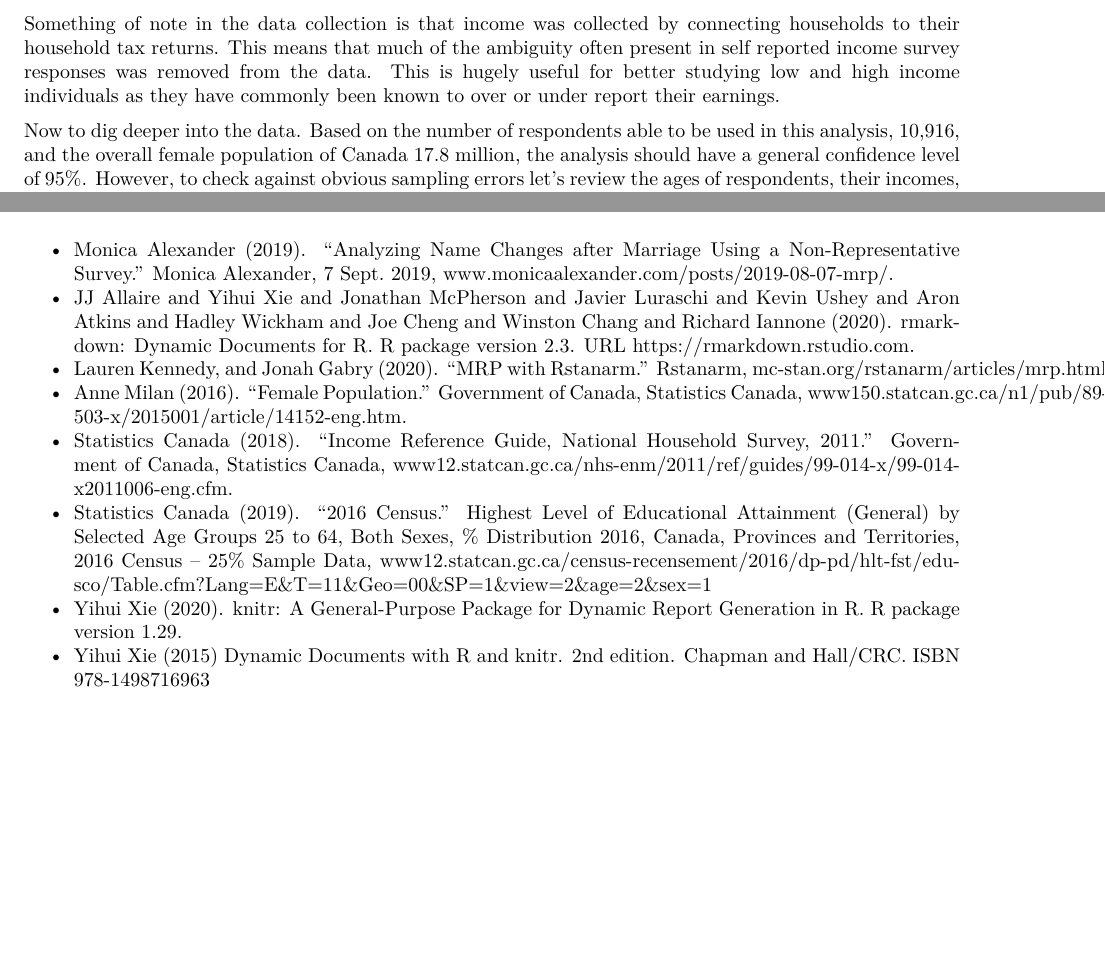
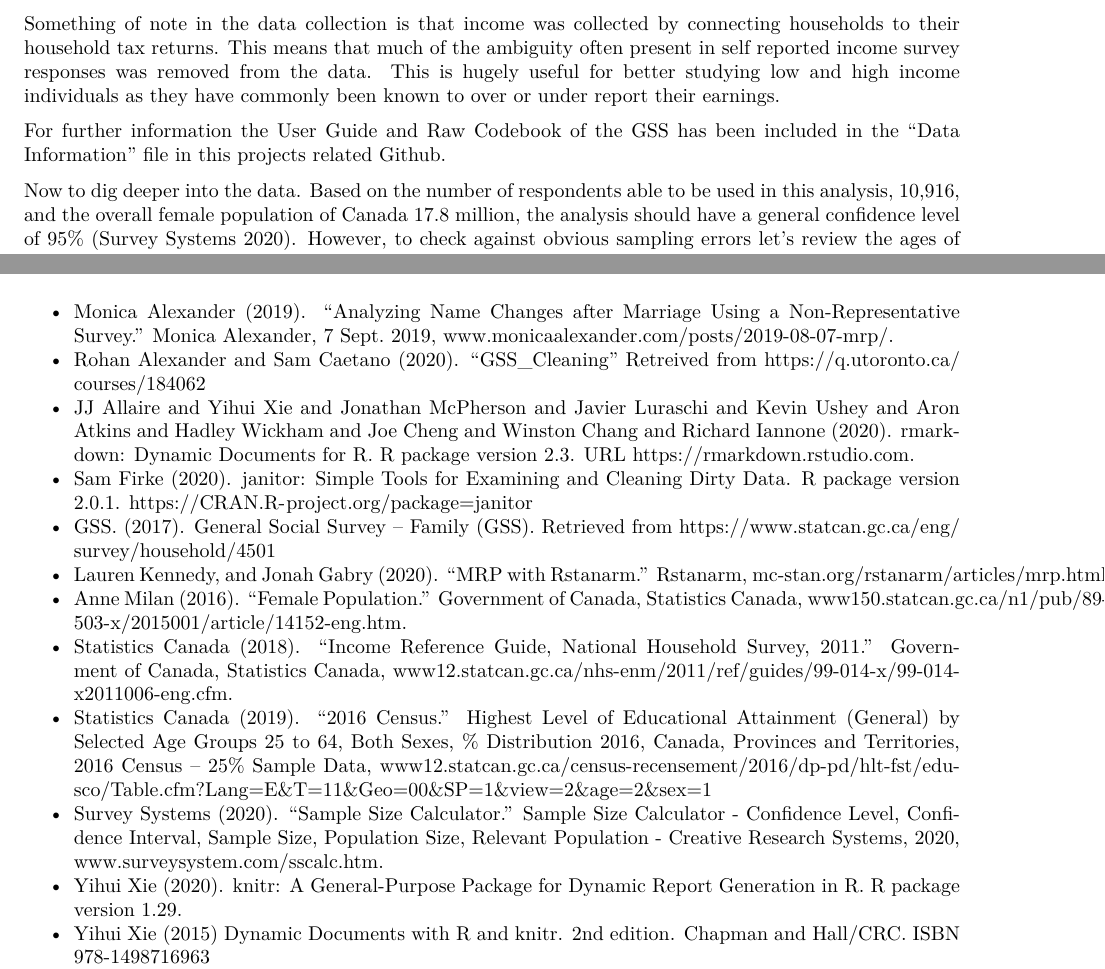
Before and after one commit to STA304-PS3/PS3, an R Markdown document (Outputs/essay.Rmd): two parts of pages 2 and 8 of 8, joined at a grey line, cut so that both start at the same text, the shorter picture padded with empty space. The pictures show the output file Outputs/essay.pdf that the author committed with the source.

Commit message:
Reference update and Reformatting

```diff
--- a/Outputs/essay.Rmd
+++ b/Outputs/essay.Rmd
@@ -77,7 +77,9 @@ This will affect all of our data in the same manner. While we will be working wi
 
 Something of note in the data collection is that income was collected by connecting households to their household tax returns. This means that much of the ambiguity often present in self reported income survey responses was removed from the data. This is hugely useful for better studying low and high income individuals as they have commonly been known to over or under report their earnings.
 
-Now to dig deeper into the data. Based on the number of respondents able to be used in this analysis, 10,916, and the overall female population of Canada 17.8 million, the analysis should have a general confidence level of 95%. However, to check against obvious sampling errors let’s review the ages of respondents, their incomes, and their education levels.
+For further information the User Guide and Raw Codebook of the GSS has been included in the "Data Information" file in this projects related Github.
+
+Now to dig deeper into the data. Based on the number of respondents able to be used in this analysis, 10,916, and the overall female population of Canada 17.8 million, the analysis should have a general confidence level of 95% (Survey Systems 2020). However, to check against obvious sampling errors let’s review the ages of respondents, their incomes, and their education levels.
 
 Figure 1 displays the general breakdown of respondents ages. This is followed by a table taken from Anne Milan’s report on the age of the Female population in Canada (Milan 2016). As can be seen the sampling method caused an over representation of older individuals and an under representation of the young. This could have to do with the requirement of a stable address, or because of the voluntary nature of the survey.
 
@@ -289,13 +291,18 @@ summary(my_logit_dd)
 
 ## References
 - Monica Alexander (2019). “Analyzing Name Changes after Marriage Using a Non-Representative Survey.” Monica Alexander, 7 Sept. 2019, www.monicaalexander.com/posts/2019-08-07-mrp/.
+- Rohan Alexander and Sam Caetano (2020). "GSS_Cleaning" Retreived from https://q.utoronto.ca/courses/184062
 - JJ Allaire and Yihui Xie and Jonathan McPherson and Javier Luraschi and Kevin Ushey and Aron Atkins and Hadley Wickham and Joe Cheng
 and Winston Chang and Richard Iannone (2020). rmarkdown: Dynamic Documents for R. R package version 2.3. URL
 https://rmarkdown.rstudio.com.
+- Sam Firke (2020). janitor: Simple Tools for Examining and Cleaning Dirty Data. R package version 2.0.1.
+https://CRAN.R-project.org/package=janitor
+- GSS. (2017). General Social Survey – Family (GSS). Retrieved from https://www.statcan.gc.ca/eng/survey/household/4501
 - Lauren Kennedy, and Jonah Gabry (2020). “MRP with Rstanarm.” Rstanarm, mc-stan.org/rstanarm/articles/mrp.html.
 - Anne Milan (2016). “Female Population.” Government of Canada, Statistics Canada, www150.statcan.gc.ca/n1/pub/89-503-x/2015001/article/14152-eng.htm.
 - Statistics Canada (2018). “Income Reference Guide, National Household Survey, 2011.” Government of Canada, Statistics Canada, www12.statcan.gc.ca/nhs-enm/2011/ref/guides/99-014-x/99-014-x2011006-eng.cfm.
 - Statistics Canada (2019). “2016 Census.” Highest Level of Educational Attainment (General) by Selected Age Groups 25 to 64, Both Sexes, % Distribution 2016, Canada, Provinces and Territories, 2016 Census – 25% Sample Data, www12.statcan.gc.ca/census-recensement/2016/dp-pd/hlt-fst/edu-sco/Table.cfm?Lang=E&T=11&Geo=00&SP=1&view=2&age=2&sex=1
+- Survey Systems (2020). “Sample Size Calculator.” Sample Size Calculator - Confidence Level, Confidence Interval, Sample Size, Population Size, Relevant Population - Creative Research Systems, 2020, www.surveysystem.com/sscalc.htm.
 - Yihui Xie (2020). knitr: A General-Purpose Package for Dynamic Report Generation in R. R package version 1.29.
 - Yihui Xie (2015) Dynamic Documents with R and knitr. 2nd edition. Chapman and Hall/CRC. ISBN 978-1498716963
 - Yihui Xie (2014) knitr: A Comprehensive Tool for Reproducible Research in R. In Victoria Stodden, Friedrich Leisch and Roger D.
```
Also changed, not shown: Outputs/essay.pdf.
